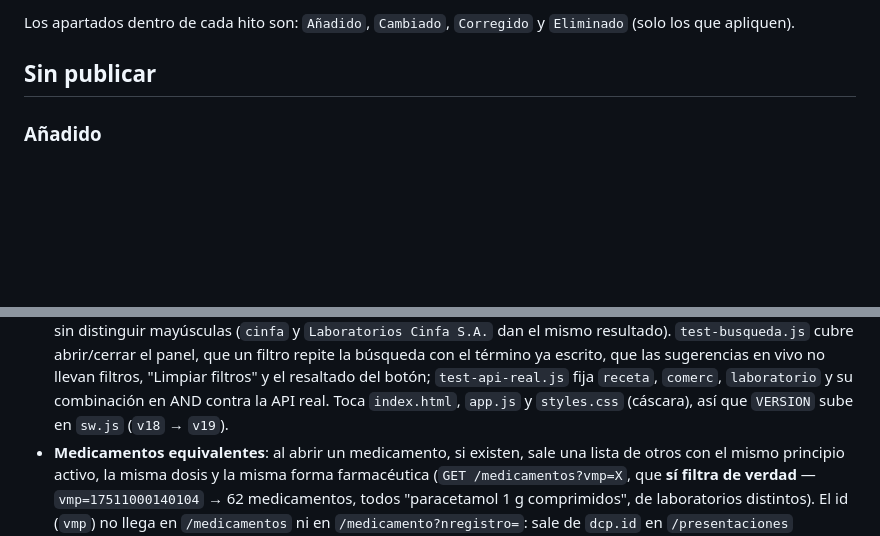
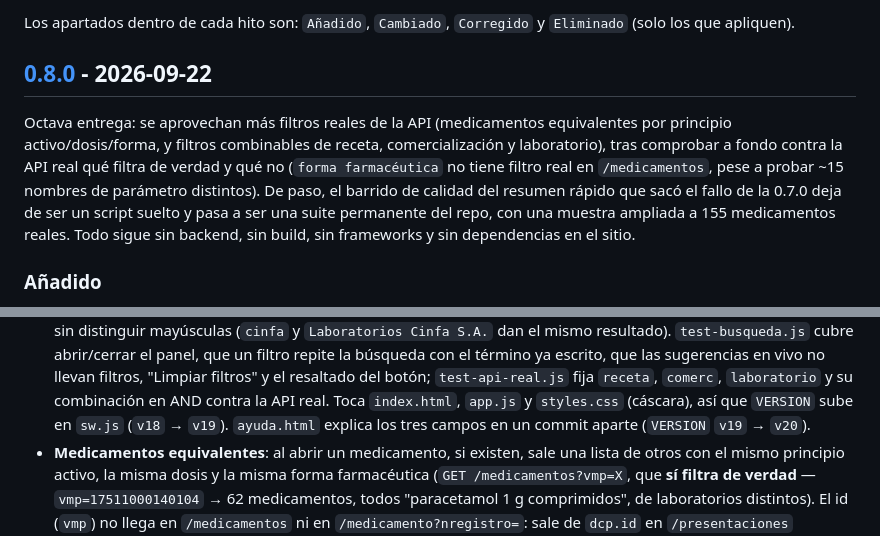
Before and after one commit to rzazo24/prospectoya, a Markdown page: CHANGELOG.md, 2 parts joined by grey strips. Rendered like a GitHub page; blank space fills up the shorter version.

Commit message:
docs(changelog): cierra la versión 0.8.0
Co-Authored-By: Claude Sonnet 5 <noreply@anthropic.com>

```diff
--- a/CHANGELOG.md
+++ b/CHANGELOG.md
@@ -13,7 +13,17 @@ parte de una versión etiquetada se listan arriba, bajo `## Sin publicar`.
 Los apartados dentro de cada hito son: `Añadido`, `Cambiado`, `Corregido`
 y `Eliminado` (solo los que apliquen).
 
-## Sin publicar
+## [0.8.0] - 2026-09-22
+
+Octava entrega: se aprovechan más filtros reales de la API (medicamentos
+equivalentes por principio activo/dosis/forma, y filtros combinables de
+receta, comercialización y laboratorio), tras comprobar a fondo contra la API
+real qué filtra de verdad y qué no (`forma farmacéutica` no tiene filtro real
+en `/medicamentos`, pese a probar ~15 nombres de parámetro distintos). De
+paso, el barrido de calidad del resumen rápido que sacó el fallo de la 0.7.0
+deja de ser un script suelto y pasa a ser una suite permanente del repo, con
+una muestra ampliada a 155 medicamentos reales. Todo sigue sin backend, sin
+build, sin frameworks y sin dependencias en el sitio.
 
 ### Añadido
 
@@ -55,7 +65,8 @@ y `Eliminado` (solo los que apliquen).
   filtros" y el resaltado del botón; `test-api-real.js` fija `receta`,
   `comerc`, `laboratorio` y su combinación en AND contra la API real. Toca
   `index.html`, `app.js` y `styles.css` (cáscara), así que `VERSION` sube en
-  `sw.js` (`v18` → `v19`).
+  `sw.js` (`v18` → `v19`). `ayuda.html` explica los tres campos en un commit
+  aparte (`VERSION` `v19` → `v20`).
 - **Medicamentos equivalentes**: al abrir un medicamento, si existen, sale
   una lista de otros con el mismo principio activo, la misma dosis y la
   misma forma farmacéutica (`GET /medicamentos?vmp=X`, que **sí filtra de
```
Also changed, not shown: other parts of CHANGELOG.md (+7 -0 lines).
